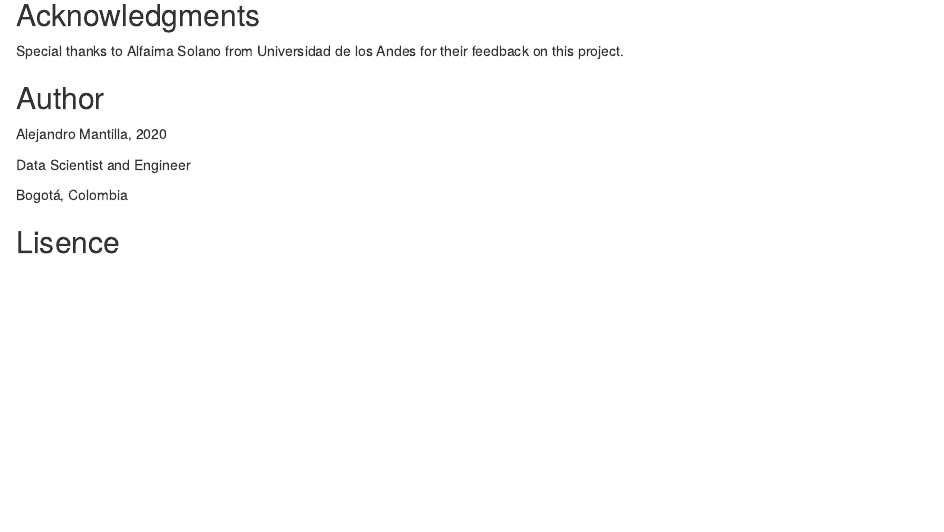
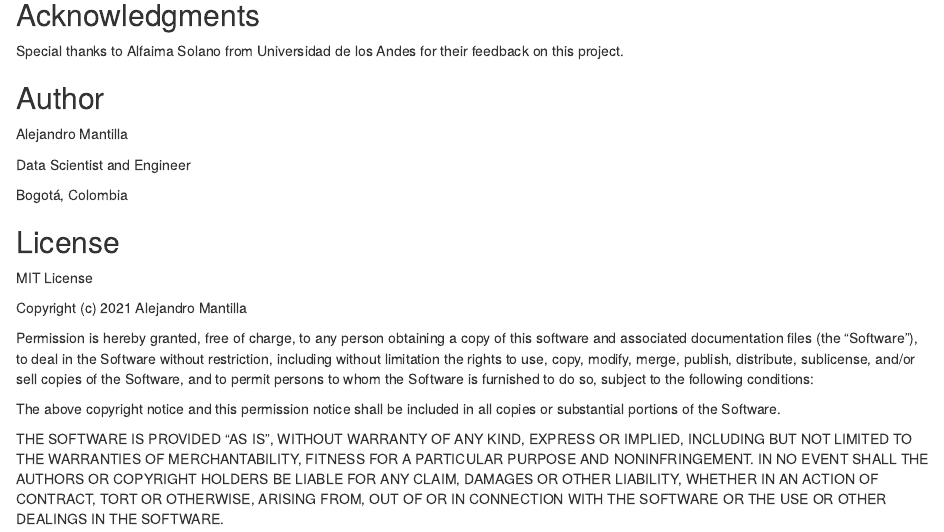
Before and after one commit to MantiMantilla/Truncated-Triangular-Simulation-R, an R Markdown document (_build/Triangular Distribution.Rmd): the page in a window 1100 px wide, from 650 px down. Rendered offline with R 4.5, knitr and Pandoc, with nearby package versions.

Commit message:
Minor fixes to intro markdown

```diff
--- a/_build/Triangular Distribution.Rmd
+++ b/_build/Triangular Distribution.Rmd
@@ -31,10 +31,32 @@ Special thanks to Alfaima Solano from Universidad de los Andes for their feedbac
 
 ## Author
 
-Alejandro Mantilla, 2020
+Alejandro Mantilla
 
 Data Scientist and Engineer
 
 Bogotá, Colombia
 
-## Lisence
+## License
+
+MIT License
+
+Copyright (c) 2021 Alejandro Mantilla
+
+Permission is hereby granted, free of charge, to any person obtaining a copy
+of this software and associated documentation files (the "Software"), to deal
+in the Software without restriction, including without limitation the rights
+to use, copy, modify, merge, publish, distribute, sublicense, and/or sell
+copies of the Software, and to permit persons to whom the Software is
+furnished to do so, subject to the following conditions:
+
+The above copyright notice and this permission notice shall be included in all
+copies or substantial portions of the Software.
+
+THE SOFTWARE IS PROVIDED "AS IS", WITHOUT WARRANTY OF ANY KIND, EXPRESS OR
+IMPLIED, INCLUDING BUT NOT LIMITED TO THE WARRANTIES OF MERCHANTABILITY,
+FITNESS FOR A PARTICULAR PURPOSE AND NONINFRINGEMENT. IN NO EVENT SHALL THE
+AUTHORS OR COPYRIGHT HOLDERS BE LIABLE FOR ANY CLAIM, DAMAGES OR OTHER
+LIABILITY, WHETHER IN AN ACTION OF CONTRACT, TORT OR OTHERWISE, ARISING FROM,
+OUT OF OR IN CONNECTION WITH THE SOFTWARE OR THE USE OR OTHER DEALINGS IN THE
+SOFTWARE.
```
Also changed, not shown: _build/Triangular-Distribution.html.
